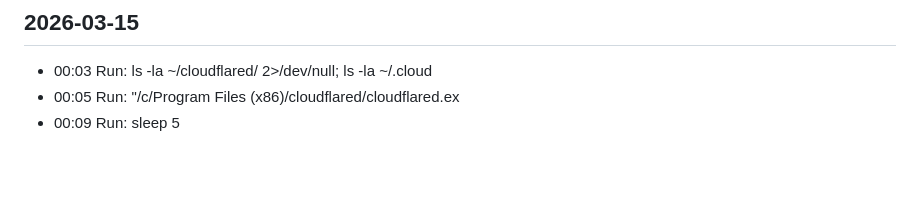
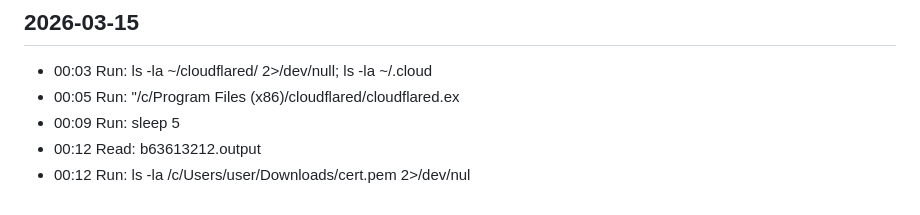
Before and after one commit to elad-refoua/wedding-notification, a Markdown page: .claude/session-log.md, the part around the change. GitHub-like rendering; blank space fills up the shorter version.

Commit message:
Auto-save: 2026-03-15 00:13

```diff
--- a/.claude/session-log.md
+++ b/.claude/session-log.md
@@ -493,3 +493,5 @@ content = open('/tmp/gemin
 - 00:03 Run: ls -la ~/cloudflared/ 2>/dev/null; ls -la ~/.cloud
 - 00:05 Run: "/c/Program Files (x86)/cloudflared/cloudflared.ex
 - 00:09 Run: sleep 5
+- 00:12 Read: b63613212.output
+- 00:12 Run: ls -la /c/Users/user/Downloads/cert.pem 2>/dev/nul
```
